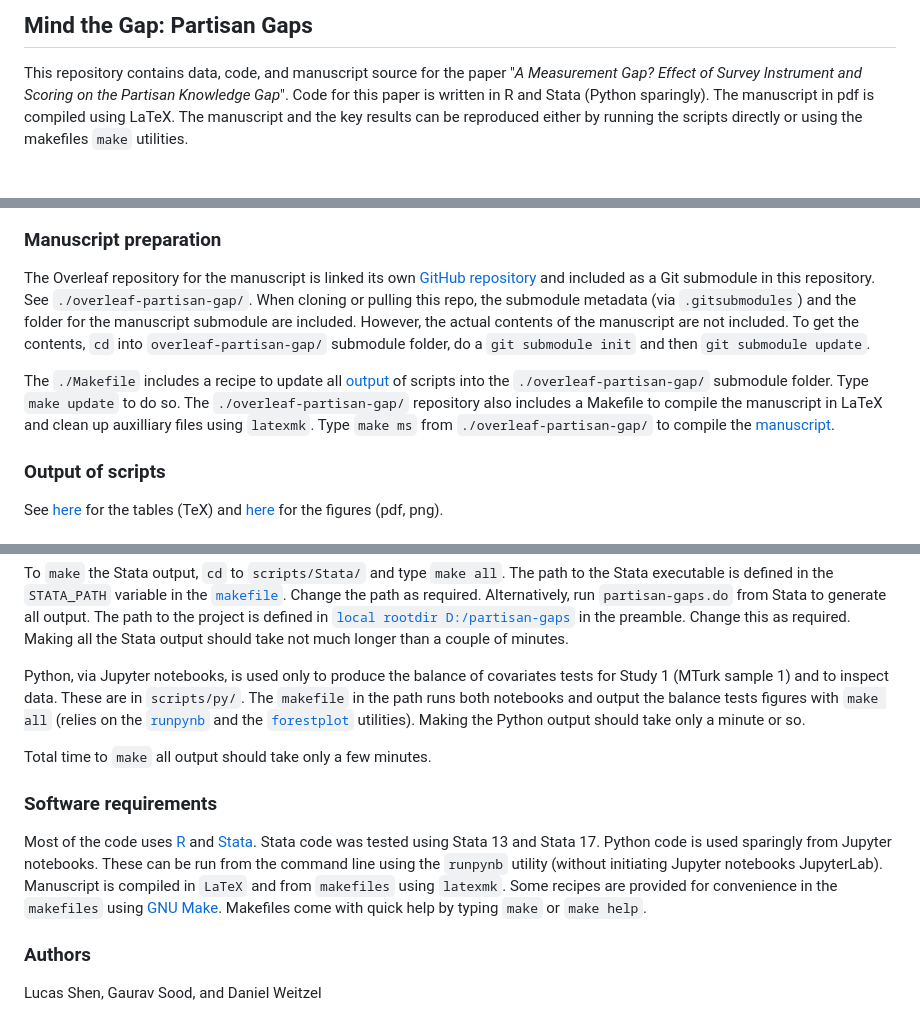
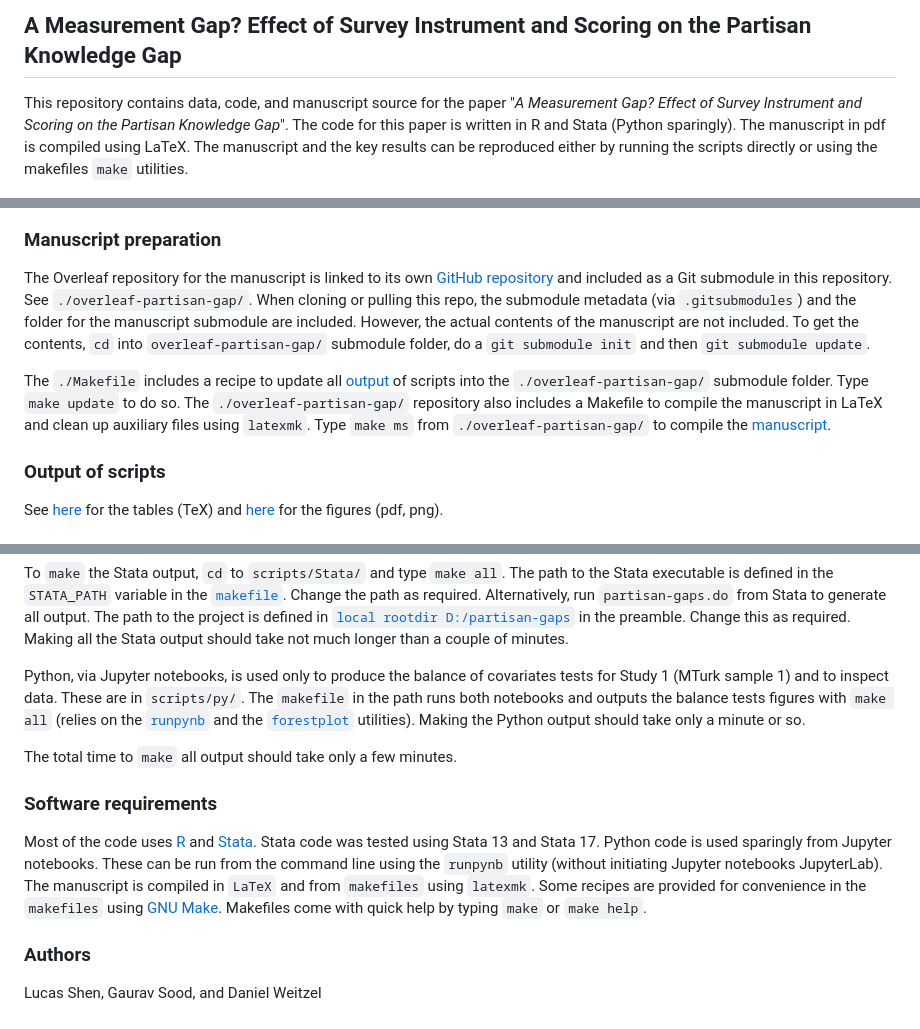
Before and after one commit to soodoku/partisan-gaps, a Markdown page: README.md, 3 parts joined by grey strips. Drawn GitHub-style.

```diff
--- a/README.md
+++ b/README.md
@@ -1,15 +1,15 @@
-## Mind the Gap: Partisan Gaps
+## A Measurement Gap? Effect of Survey Instrument and Scoring on the Partisan Knowledge Gap
 
-This repository contains data, code, and manuscript source for the paper "_A Measurement Gap? Effect of Survey Instrument and Scoring on the Partisan Knowledge Gap_". Code for this paper is written in R and Stata (Python sparingly). The manuscript in pdf is compiled using LaTeX. The manuscript and the key results can be reproduced either by running the scripts directly or using the makefiles `make` utilities.
+This repository contains data, code, and manuscript source for the paper "_A Measurement Gap? Effect of Survey Instrument and Scoring on the Partisan Knowledge Gap_". The code for this paper is written in R and Stata (Python sparingly). The manuscript in pdf is compiled using LaTeX. The manuscript and the key results can be reproduced either by running the scripts directly or using the makefiles `make` utilities.
 
 <p align="center">
   <img width="100%" src="figs/partisan-gap-by-item-arm.png">
 </p>
 
 ### Manuscript preparation
-The Overleaf repository for the manuscript is linked its own [GitHub repository](https://github.com/LSYS/overleaf-partisan-gap) and included as a Git submodule in this repository. See  `./overleaf-partisan-gap/`. When cloning or pulling this repo, the submodule metadata (via `.gitsubmodules`) and the folder for the manuscript submodule are included. However, the actual contents of the manuscript are not included. To get the contents, `cd` into `overleaf-partisan-gap/` submodule folder, do a `git submodule init` and then `git submodule update`.
+The Overleaf repository for the manuscript is linked to its own [GitHub repository](https://github.com/LSYS/overleaf-partisan-gap) and included as a Git submodule in this repository. See  `./overleaf-partisan-gap/`. When cloning or pulling this repo, the submodule metadata (via `.gitsubmodules`) and the folder for the manuscript submodule are included. However, the actual contents of the manuscript are not included. To get the contents, `cd` into `overleaf-partisan-gap/` submodule folder, do a `git submodule init` and then `git submodule update`.
 
-The `./Makefile` includes a recipe to update all [output](#output-of-scripts) of scripts into the `./overleaf-partisan-gap/` submodule folder. Type `make update` to do so. The `./overleaf-partisan-gap/` repository also includes a Makefile to compile the manuscript in LaTeX and clean up auxilliary files using `latexmk`. Type `make ms` from `./overleaf-partisan-gap/` to compile the [manuscript](https://github.com/LSYS/overleaf-partisan-gap/blob/main/ms/partisan_gap.pdf).
+The `./Makefile` includes a recipe to update all [output](#output-of-scripts) of scripts into the `./overleaf-partisan-gap/` submodule folder. Type `make update` to do so. The `./overleaf-partisan-gap/` repository also includes a Makefile to compile the manuscript in LaTeX and clean up auxiliary files using `latexmk`. Type `make ms` from `./overleaf-partisan-gap/` to compile the [manuscript](https://github.com/LSYS/overleaf-partisan-gap/blob/main/ms/partisan_gap.pdf).
 
 ### Output of scripts
 See [here](tabs/) for the tables (TeX) and [here](figs/) for the figures (pdf, png).
@@ -72,13 +72,12 @@ The `scripts/Stata/partisan-gaps.do` do file is the master `do` file to generate
 
 To `make` the Stata output, `cd` to `scripts/Stata/` and type `make all`. The path to the Stata executable is defined in the `STATA_PATH` variable in the [`makefile`](./scripts/Stata/Makefile). Change the path as required. Alternatively, run `partisan-gaps.do` from Stata to generate all output. The path to the project is defined in [`local rootdir D:/partisan-gaps`](https://github.com/soodoku/partisan-gaps/blob/6087c4bcb5feac94057bdbe6dd5f6fdffd0249f2/scripts/Stata/partisan-gaps.do#L11) in the preamble. Change this as required. Making all the Stata output should take not much longer than a couple of minutes.
 
-Python, via Jupyter notebooks, is used only to produce the balance of covariates tests for Study 1 (MTurk sample 1) and to inspect data. These are in `scripts/py/`. The `makefile` in the path runs both notebooks and output the balance tests figures with `make all` (relies on the [`runpynb`](https://github.com/lsys/runpynb) and the [`forestplot`](https://github.com/lsys/forestplot) utilities). Making the Python output should take only a minute or so.
+Python, via Jupyter notebooks, is used only to produce the balance of covariates tests for Study 1 (MTurk sample 1) and to inspect data. These are in `scripts/py/`. The `makefile` in the path runs both notebooks and outputs the balance tests figures with `make all` (relies on the [`runpynb`](https://github.com/lsys/runpynb) and the [`forestplot`](https://github.com/lsys/forestplot) utilities). Making the Python output should take only a minute or so.
 
-Total time to `make` all output should take only a few minutes.
+The total time to `make` all output should take only a few minutes.
 
 ### Software requirements
-Most of the code uses [R](https://www.r-project.org/) and [Stata](https://www.stata.com/). Stata code was tested using Stata 13 and Stata 17. Python code is used sparingly from Jupyter notebooks. These can be run from the command line using the `runpynb` utility (without initiating Jupyter notebooks JupyterLab). Manuscript is compiled in `LaTeX` and from `makefiles` using `latexmk`. Some recipes are provided for convenience in the `makefiles` using [GNU Make](https://www.gnu.org/software/make/). Makefiles come with quick help by typing `make` or `make help`.
-
+Most of the code uses [R](https://www.r-project.org/) and [Stata](https://www.stata.com/). Stata code was tested using Stata 13 and Stata 17. Python code is used sparingly from Jupyter notebooks. These can be run from the command line using the `runpynb` utility (without initiating Jupyter notebooks JupyterLab). The manuscript is compiled in `LaTeX` and from `makefiles` using `latexmk`. Some recipes are provided for convenience in the `makefiles` using [GNU Make](https://www.gnu.org/software/make/). Makefiles come with quick help by typing `make` or `make help`.
 
 ### Authors
 
```
